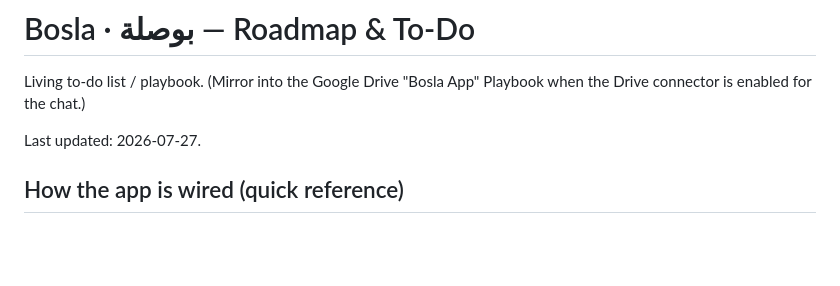
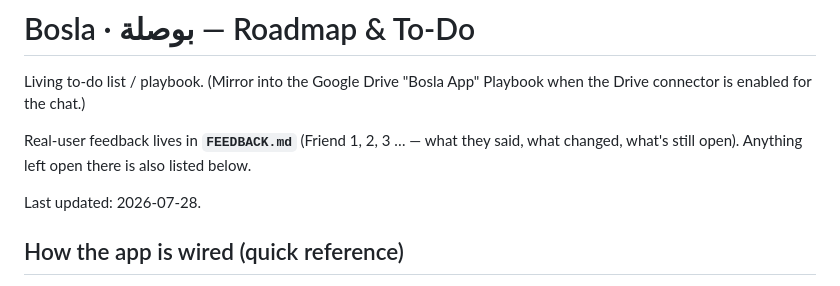
Before and after one commit to aalfadhala10/travel-itinerary-skill, a Markdown page: ROADMAP.md, the part around the change. GitHub-like rendering; blank space fills up the shorter version.

```diff
--- a/ROADMAP.md
+++ b/ROADMAP.md
@@ -3,7 +3,11 @@
 Living to-do list / playbook. (Mirror into the Google Drive "Bosla App"
 Playbook when the Drive connector is enabled for the chat.)
 
-Last updated: 2026-07-27.
+Real-user feedback lives in **`FEEDBACK.md`** (Friend 1, 2, 3 … — what they
+said, what changed, what's still open). Anything left open there is also listed
+below.
+
+Last updated: 2026-07-28.
 
 ## How the app is wired (quick reference)
 
```
Also changed, not shown: FEEDBACK.md (added, +132 -0 lines).
